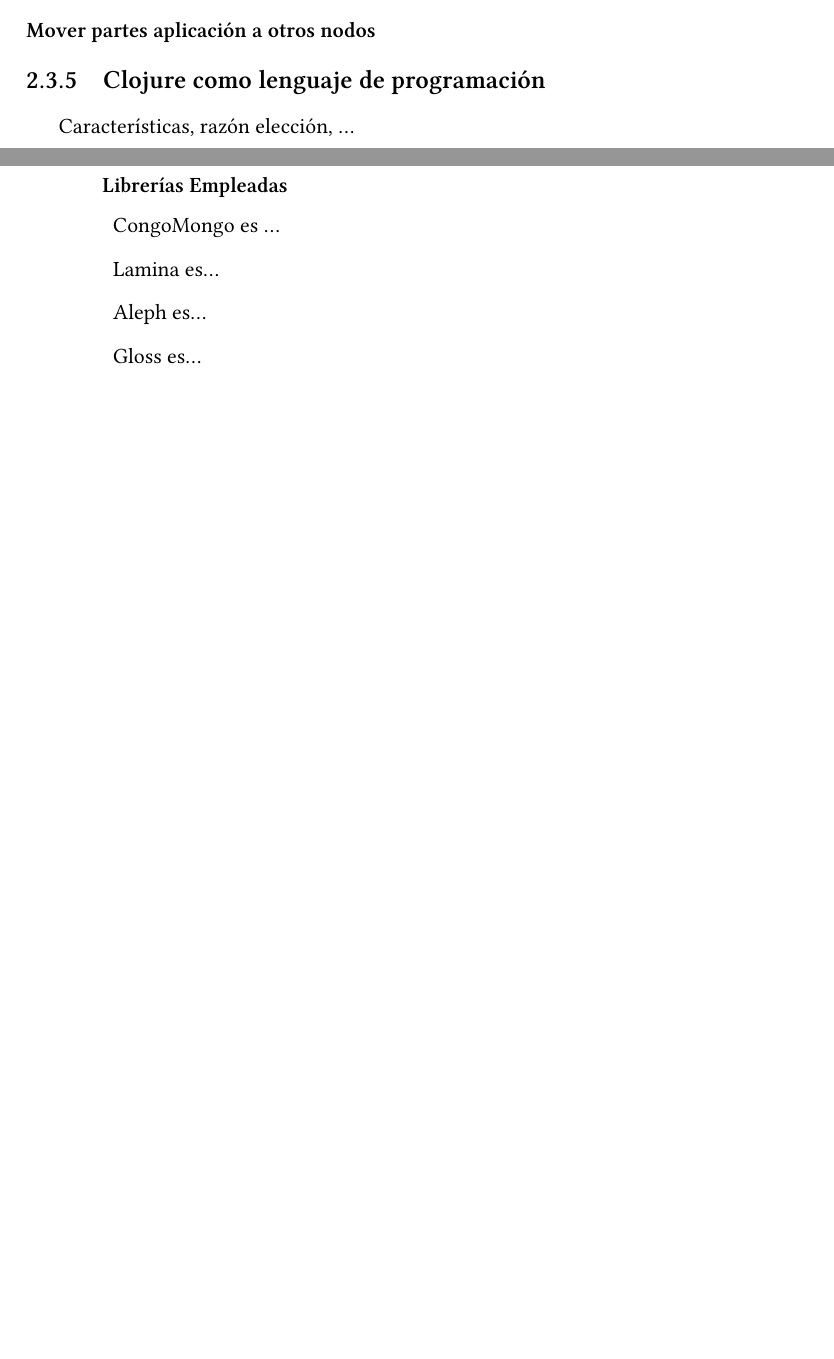
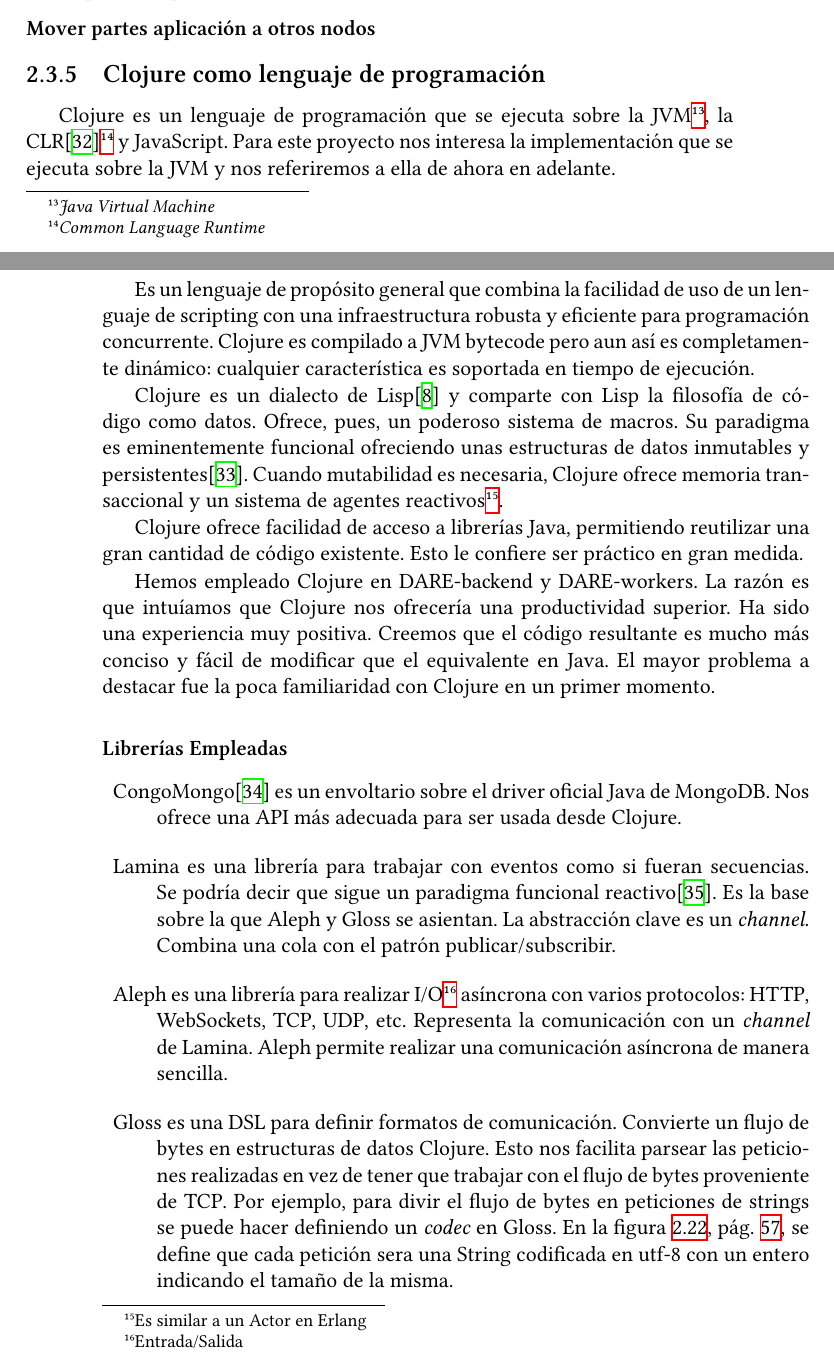
Before and after one commit to ogf/DARE, a LaTeX thesis (docs/proyecto.tex, which reads docs/chapters/technical-manual/design.tex): two parts of pages 55 and 56 of 63 before the commit and two parts of pages 55 and 56 of 65 after it, joined at a grey line, cut so that both start at the same text, the shorter picture padded with empty space. Compiled offline with XeLaTeX.

Commit message:
Add Clojure part

```diff
--- a/docs/chapters/technical-manual/design.tex
+++ b/docs/chapters/technical-manual/design.tex
@@ -522,13 +522,71 @@ http://en.wikipedia.org/wiki/Embarrassingly\_parallel
 \subsubsection{Mover partes aplicación a otros nodos}
 
 \subsection{Clojure como lenguaje de programación}
-Características, razón elección, \ldots{}
+
+Clojure es un lenguaje de programación que se ejecuta sobre la
+JVM\footnote{\emph{Java Virtual Machine}}, la
+CLR\cite{CLR}\footnote{\emph{Common Language Runtime}} y
+JavaScript. Para este proyecto nos interesa la implementación que se
+ejecuta sobre la JVM y nos referiremos a ella de ahora en adelante.
+
+Es un lenguaje de propósito general que combina la facilidad de uso de
+un lenguaje de scripting con una infraestructura robusta y eficiente
+para programación concurrente. Clojure es compilado a JVM bytecode
+pero aun así es completamente dinámico: cualquier característica es
+soportada en tiempo de ejecución.
+
+Clojure es un dialecto de Lisp\cite{LISP} y comparte con Lisp la
+filosofía de código como datos. Ofrece, pues, un poderoso sistema de
+macros. Su paradigma es eminentemente funcional ofreciendo unas
+estructuras de datos inmutables y
+persistentes\cite{PERSISTENT-DATA-STRUCTURES}. Cuando mutabilidad es
+necesaria, Clojure ofrece memoria transaccional y un sistema de
+agentes reactivos\footnote{Es similar a un Actor en Erlang}.
+
+Clojure ofrece facilidad de acceso a librerías Java, permitiendo
+reutilizar una gran cantidad de código existente. Esto le confiere ser
+práctico en gran medida.
+
+Hemos empleado Clojure en DARE-backend y DARE-workers. La razón es que
+intuíamos que Clojure nos ofrecería una productividad superior. Ha
+sido una experiencia muy positiva. Creemos que el código resultante es
+mucho más conciso y fácil de modificar que el equivalente en Java. El
+mayor problema a destacar fue la poca familiaridad con Clojure en un
+primer momento.
+
 \subsubsection{Librerías Empleadas}
 \begin{description}
-\item{CongoMongo} es \ldots{}
-\item{Lamina} es\ldots{}
-\item{Aleph} es\ldots{}
-\item{Gloss} es\ldots{}
+\item{CongoMongo}\cite{CONGO-MONGO} es un envoltario sobre el driver
+  oficial Java de MongoDB. Nos ofrece una API más adecuada para ser
+  usada desde Clojure.
+\item{Lamina} es una librería para trabajar con eventos como si fueran
+  secuencias. Se podría decir que sigue un paradigma funcional
+  reactivo\cite{FRP}. Es la base sobre la que Aleph y Gloss se
+  asientan. La abstracción clave es un \emph{channel}. Combina una
+  cola con el patrón publicar/subscribir.
+\item{Aleph} es una librería para realizar
+  I/O\footnote{Entrada/Salida} asíncrona con varios protocolos: HTTP,
+  WebSockets, TCP, UDP, etc. Representa la comunicación con un
+  \emph{channel} de Lamina. Aleph permite realizar una comunicación
+  asíncrona de manera sencilla.
+\item{Gloss} es una DSL para definir formatos de
+  comunicación. Convierte un flujo de bytes en estructuras de datos
+  Clojure. Esto nos facilita parsear las peticiones realizadas en vez
+  de tener que trabajar con el flujo de bytes proveniente de TCP. Por
+  ejemplo, para divir el flujo de bytes en peticiones de strings se
+  puede hacer definiendo un \emph{codec} en Gloss. En la
+  figura~\ref{gloss-example}, pág.~\pageref{gloss-example}, se define
+  que cada petición sera una String codificada en utf-8 con un entero
+  indicando el tamaño de la misma.
+  \begin{figure}[hb]
+    \begin{center}
+      \begin{lstlisting}[language=Lisp]
+      (defcodec protocol-frame
+        (finite-frame :int32 (string :utf-8)))
+        \end{lstlisting}
+    \end{center}
+  \caption{Ejemplo uso Gloss}\label{gloss-example}
+  \end{figure}
 \end{description}
 
 \subsection{DARE como procesos sin estado}
```
Also changed, not shown: docs/proyecto.tex (+14 -1 lines), docs/chapters/technical-manual/design.tex (2 more changed lines).
